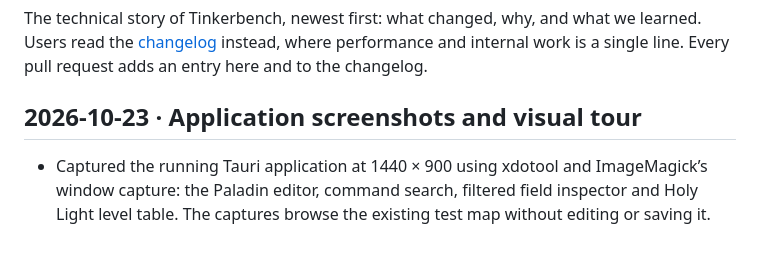
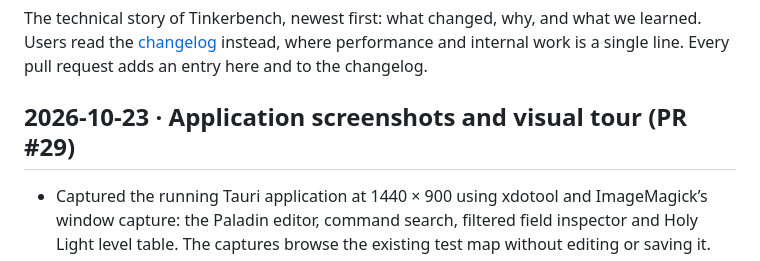
Before and after one commit to gabaudette/wc3-toolkit, a Markdown page: docs/devlog.md, the part around the change. Rendered like a GitHub page.

Commit message:
docs: link the visual tour devlog to PR 29

```diff
--- a/docs/devlog.md
+++ b/docs/devlog.md
@@ -4,7 +4,7 @@ The technical story of Tinkerbench, newest first: what changed, why, and what we
 Users read the [changelog](../CHANGELOG.md) instead, where performance and internal work is a
 single line. Every pull request adds an entry here and to the changelog.
 
-## 2026-10-23 · Application screenshots and visual tour
+## 2026-10-23 · Application screenshots and visual tour (PR #29)
 
 - Captured the running Tauri application at 1440 × 900 using xdotool and ImageMagick’s
   window capture: the Paladin editor, command search, filtered field inspector and Holy Light
```
